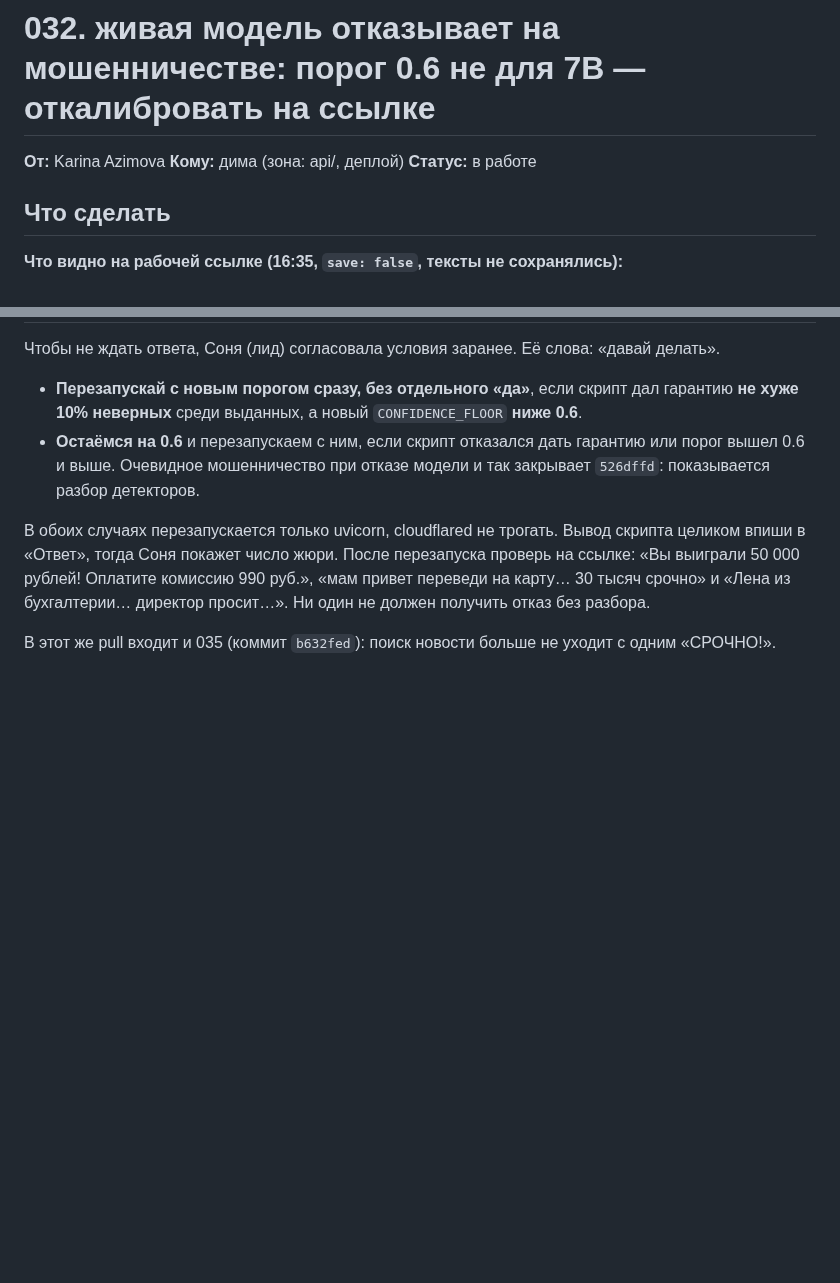
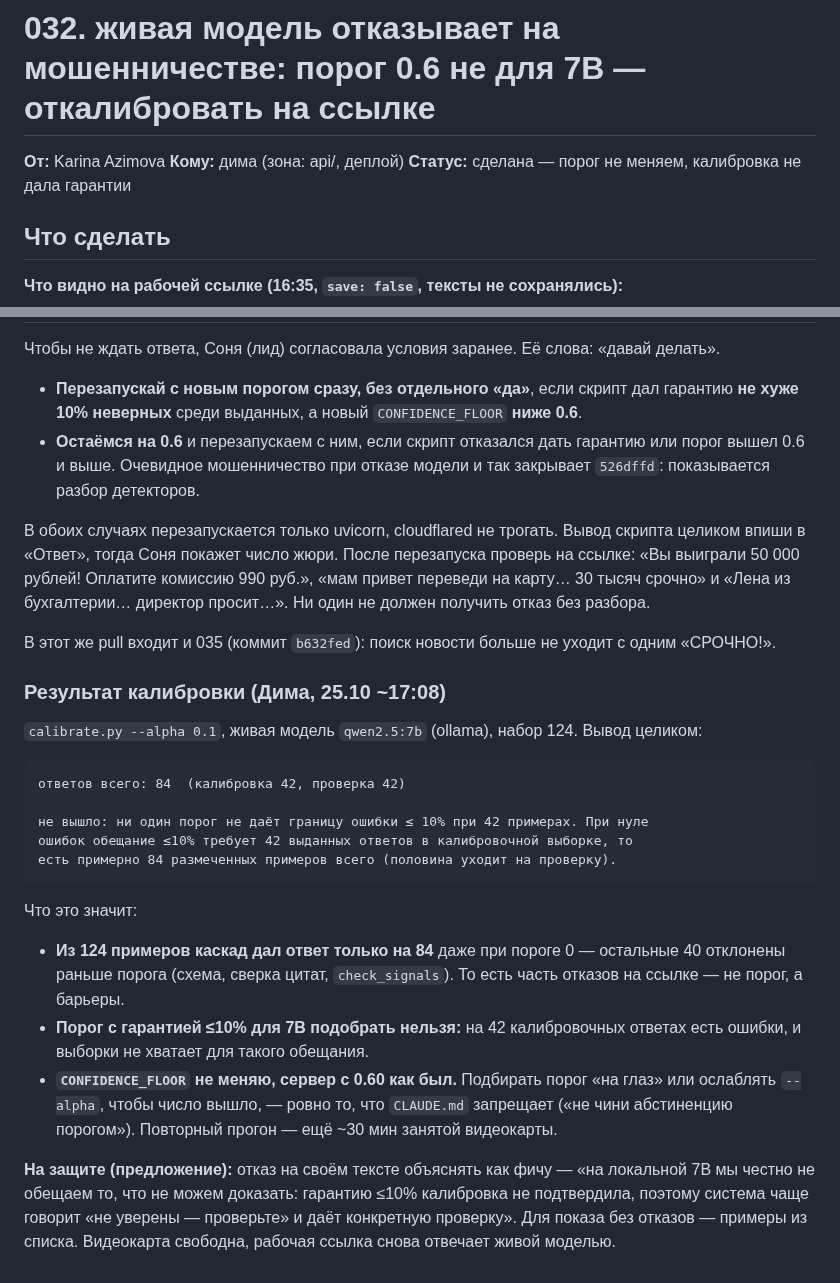
Before and after one commit to dianamkoian/hackathon-kit, a Markdown page: team/команды/032-дима-живая-модель-отказывает-на-мошенничестве.md, 2 parts joined by grey strips. Rendered like a GitHub page; blank space fills up the shorter version.

Commit message:
team: 032 — калибровка на живой модели не дала порога с гарантией, порог 0.60 не меняем
Co-Authored-By: Claude Opus 5.5 <noreply@anthropic.com>

````diff
--- a/team/команды/032-дима-живая-модель-отказывает-на-мошенничестве.md
+++ b/team/команды/032-дима-живая-модель-отказывает-на-мошенничестве.md
@@ -2,7 +2,7 @@
 
 **От:** Karina Azimova
 **Кому:** дима (зона: api/, деплой)
-**Статус:** в работе
+**Статус:** сделана — порог не меняем, калибровка не дала гарантии
 
 ## Что сделать
 **Что видно на рабочей ссылке (16:35, `save: false`, тексты не сохранялись):**
@@ -70,3 +70,33 @@ calibrate.py прогнан на рабочей ссылке, сервер пе
 В обоих случаях перезапускается только uvicorn, cloudflared не трогать. Вывод скрипта целиком впиши в «Ответ», тогда Соня покажет число жюри. После перезапуска проверь на ссылке: «Вы выиграли 50 000 рублей! Оплатите комиссию 990 руб.», «мам привет переведи на карту… 30 тысяч срочно» и «Лена из бухгалтерии… директор просит…». Ни один не должен получить отказ без разбора.
 
 В этот же pull входит и 035 (коммит `b632fed`): поиск новости больше не уходит с одним «СРОЧНО!».
+
+### Результат калибровки (Дима, 25.10 ~17:08)
+
+`calibrate.py --alpha 0.1`, живая модель `qwen2.5:7b` (ollama), набор 124.
+Вывод целиком:
+
+```
+ответов всего: 84  (калибровка 42, проверка 42)
+
+не вышло: ни один порог не даёт границу ошибки ≤ 10% при 42 примерах. При нуле
+ошибок обещание ≤10% требует 42 выданных ответов в калибровочной выборке, то
+есть примерно 84 размеченных примеров всего (половина уходит на проверку).
+```
+
+Что это значит:
+- **Из 124 примеров каскад дал ответ только на 84** даже при пороге 0 —
+  остальные 40 отклонены раньше порога (схема, сверка цитат, `check_signals`).
+  То есть часть отказов на ссылке — не порог, а барьеры.
+- **Порог с гарантией ≤10% для 7B подобрать нельзя:** на 42 калибровочных
+  ответах есть ошибки, и выборки не хватает для такого обещания.
+- **`CONFIDENCE_FLOOR` не меняю, сервер с 0.60 как был.** Подбирать порог
+  «на глаз» или ослаблять `--alpha`, чтобы число вышло, — ровно то, что
+  `CLAUDE.md` запрещает («не чини абстиненцию порогом»). Повторный прогон —
+  ещё ~30 мин занятой видеокарты.
+
+**На защите (предложение):** отказ на своём тексте объяснять как фичу —
+«на локальной 7B мы честно не обещаем то, что не можем доказать: гарантию
+≤10% калибровка не подтвердила, поэтому система чаще говорит «не уверены —
+проверьте» и даёт конкретную проверку». Для показа без отказов — примеры из
+списка. Видеокарта свободна, рабочая ссылка снова отвечает живой моделью.
````
